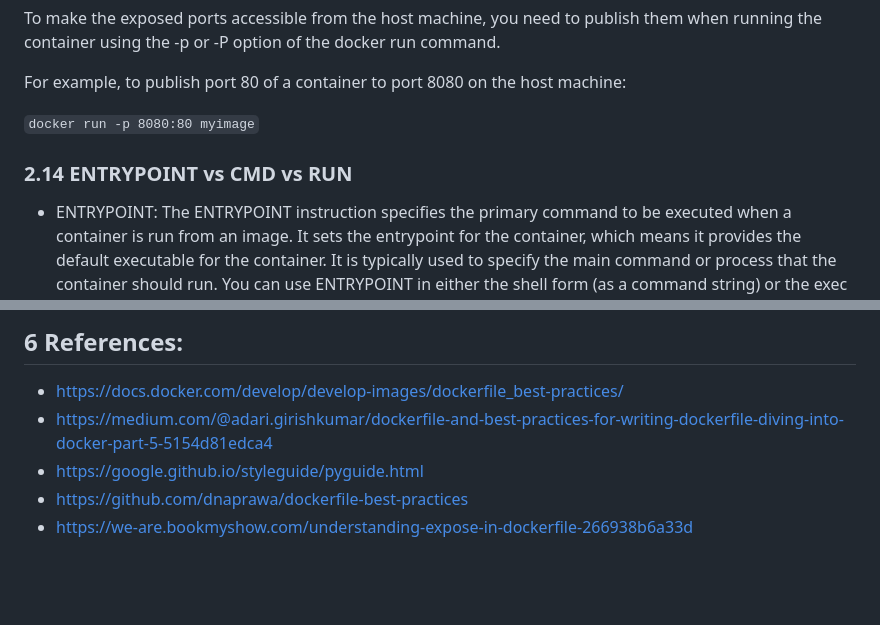
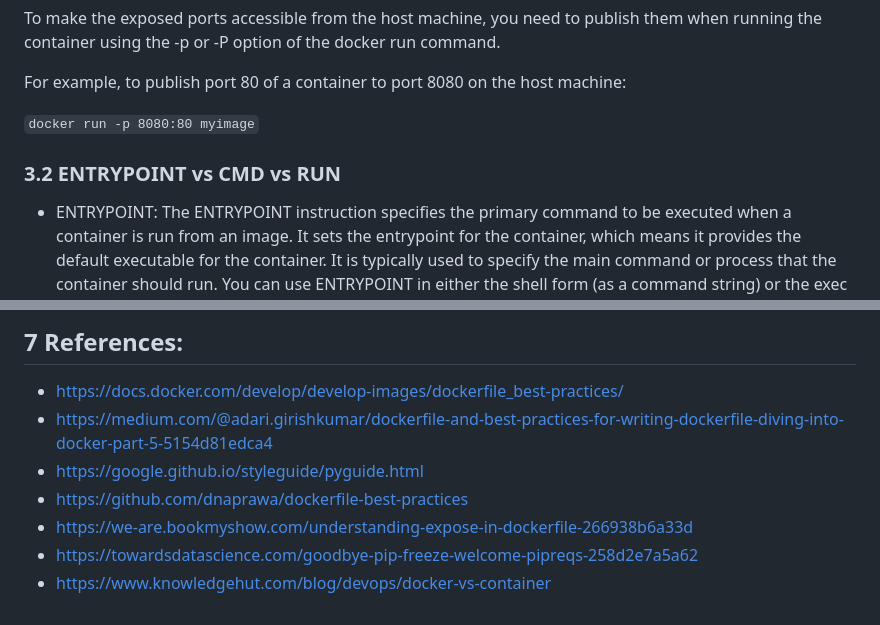
Before and after one commit to chrislevn/dockerfile-practices, a Markdown page: README.md, 2 parts joined by grey strips. Drawn GitHub-style; blank space fills up the shorter version.

```diff
--- a/README.md
+++ b/README.md
@@ -549,7 +570,7 @@ For example, to publish port 80 of a container to port 8080 on the host machine:
 
 <a id="s3.1-expose"></a>
 
-### 2.14 ENTRYPOINT vs CMD vs RUN
+### 3.2 ENTRYPOINT vs CMD vs RUN
 
 - ENTRYPOINT: The ENTRYPOINT instruction specifies the primary command to be executed when a container is run from an image. It sets the entrypoint for the container, which means it provides the default executable for the container. It is typically used to specify the main command or process that the container should run. You can use ENTRYPOINT in either the shell form (as a command string) or the exec form (as an array of strings).
 
@@ -684,8 +747,10 @@ In this example, we follow several best practices:
 
-## 6 References:
+## 7 References:
 - https://docs.docker.com/develop/develop-images/dockerfile_best-practices/
 - https://medium.com/@adari.girishkumar/dockerfile-and-best-practices-for-writing-dockerfile-diving-into-docker-part-5-5154d81edca4
 - https://google.github.io/styleguide/pyguide.html
 - https://github.com/dnaprawa/dockerfile-best-practices
 - https://we-are.bookmyshow.com/understanding-expose-in-dockerfile-266938b6a33d
+- https://towardsdatascience.com/goodbye-pip-freeze-welcome-pipreqs-258d2e7a5a62
+- https://www.knowledgehut.com/blog/devops/docker-vs-container
 
```
Also changed, not shown: other parts of README.md (+71 -8 lines).
